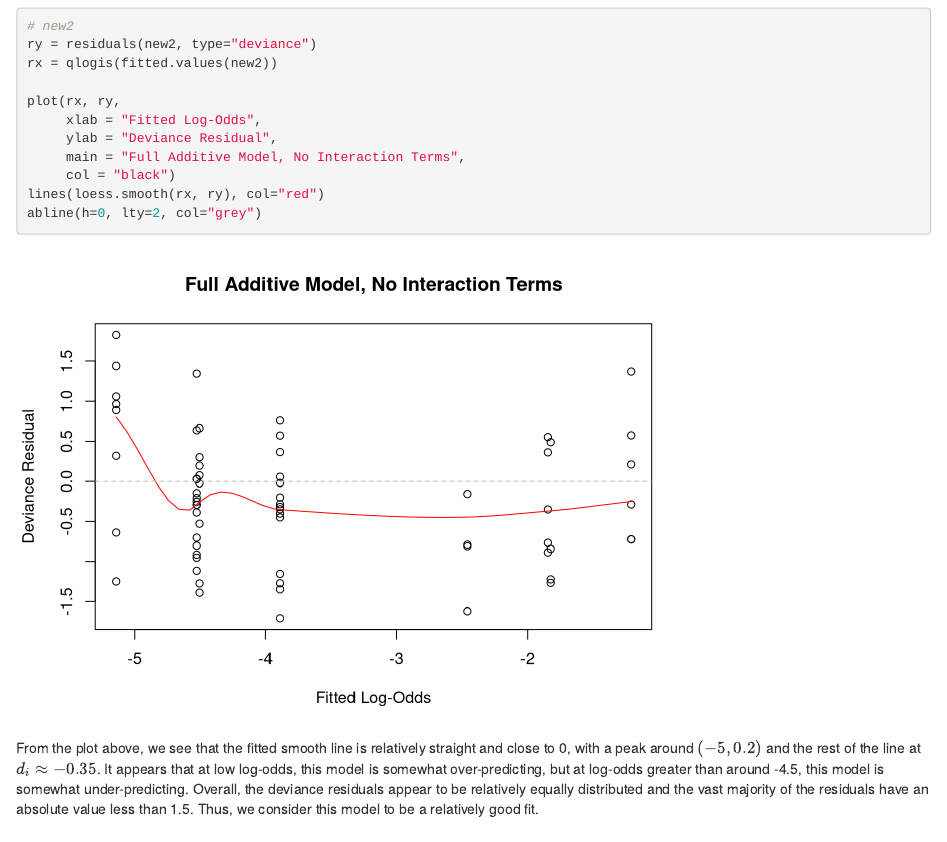
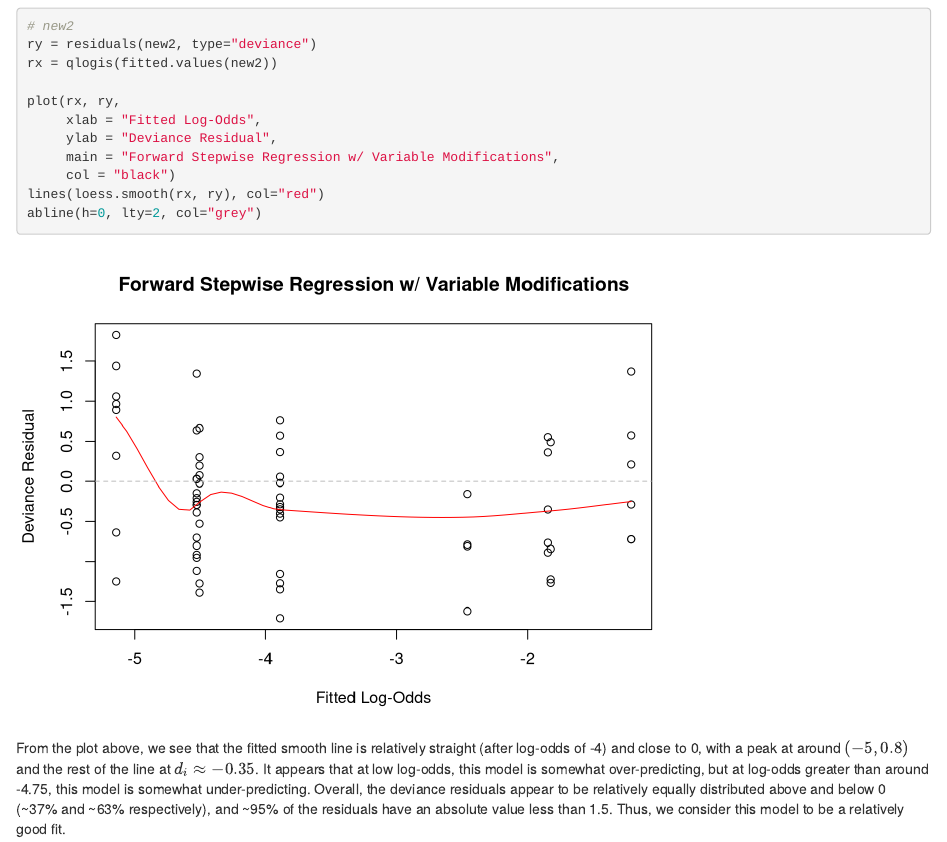
Before and after one commit to ajmuench/STA-138-Final-Project, an R Markdown document (STA138_FinalProject.Rmd): the page in a window 1100 px wide, from 5920 px down. Rendered offline with R 4.5, knitr and Pandoc, with nearby package versions.

Commit message:
minor changes to plot interpretation

````diff
--- a/STA138_FinalProject.Rmd
+++ b/STA138_FinalProject.Rmd
@@ -139,10 +139,10 @@ rx = qlogis(fitted.values(new2))
 plot(rx, ry,
      xlab = "Fitted Log-Odds",
      ylab = "Deviance Residual",
-     main = "Full Additive Model, No Interaction Terms",
+     main = "Forward Stepwise Regression w/ Variable Modifications",
      col = "black")
 lines(loess.smooth(rx, ry), col="red")
 abline(h=0, lty=2, col="grey")
 ```
 
-From the plot above, we see that the fitted smooth line is relatively straight and close to 0, with a peak around $(-5, 0.2)$ and the rest of the line at $d_i \approx -0.35$. It appears that at low log-odds, this model is  somewhat over-predicting, but at log-odds greater than around -4.5, this model is somewhat under-predicting. Overall, the deviance residuals appear to be relatively equally distributed and the vast majority of the residuals have an absolute value less than 1.5. Thus, we consider this model to be a relatively good fit.
+From the plot above, we see that the fitted smooth line is relatively straight (after log-odds of -4) and close to 0, with a peak at around $(-5, 0.8)$ and the rest of the line at $d_i \approx -0.35$. It appears that at low log-odds, this model is somewhat over-predicting, but at log-odds greater than around -4.75, this model is somewhat under-predicting. Overall, the deviance residuals appear to be relatively equally distributed above and below 0 (~37% and ~63% respectively), and ~95% of the residuals have an absolute value less than 1.5. Thus, we consider this model to be a relatively good fit.
````
Also changed, not shown: STA138_FinalProject.html.
